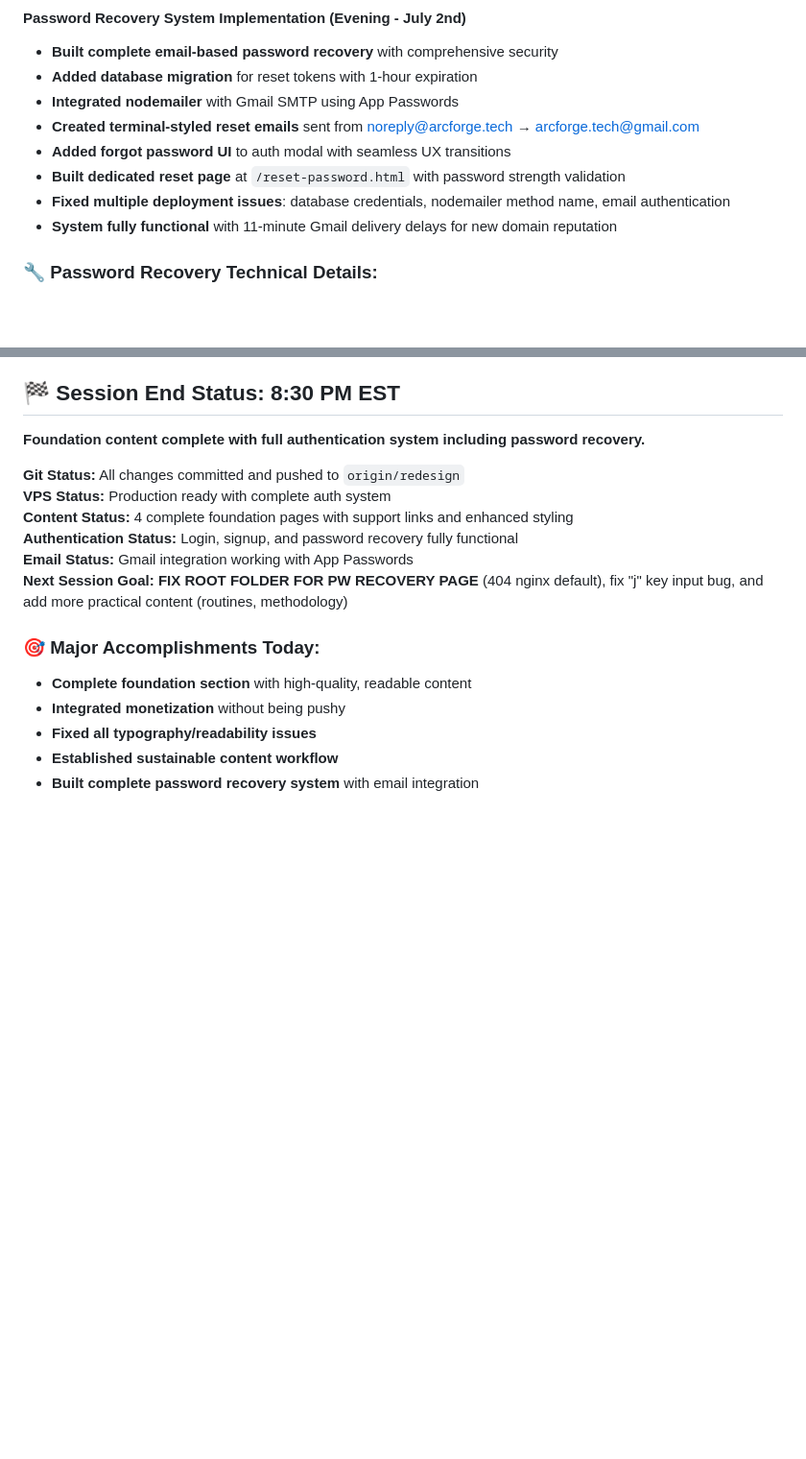
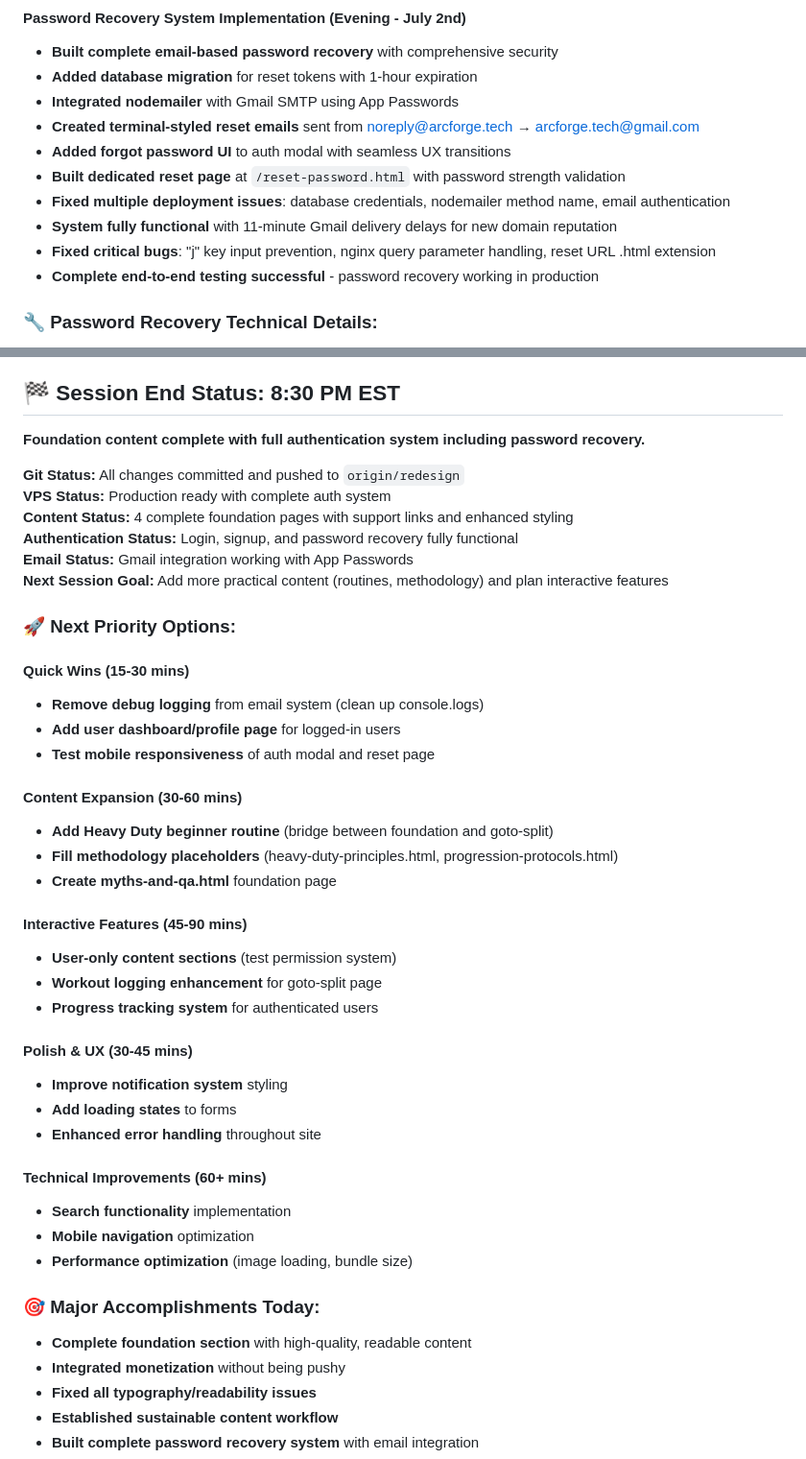
Before and after one commit to JustaCakedUpGnome/ArcForge_kyon, a Markdown page: SESSION-SUMMARY.md, 2 parts joined by grey strips. Shown at 96% size. GitHub-like rendering; blank space fills up the shorter version.

Commit message:
Add next session priority options to session summary

```diff
--- a/SESSION-SUMMARY.md
+++ b/SESSION-SUMMARY.md
@@ -137,6 +137,8 @@ Your foundation section now has **substantial, high-quality content** that provi
 - **Built dedicated reset page** at `/reset-password.html` with password strength validation
 - **Fixed multiple deployment issues**: database credentials, nodemailer method name, email authentication
 - **System fully functional** with 11-minute Gmail delivery delays for new domain reputation
+- **Fixed critical bugs**: "j" key input prevention, nginx query parameter handling, reset URL .html extension
+- **Complete end-to-end testing successful** - password recovery working in production
 
 ### 🔧 **Password Recovery Technical Details:**
 - **API endpoints**: `/auth/forgot-password` and `/auth/reset-password`
@@ -153,7 +155,34 @@ Your foundation section now has **substantial, high-quality content** that provi
 **Content Status:** 4 complete foundation pages with support links and enhanced styling
 **Authentication Status:** Login, signup, and password recovery fully functional
 **Email Status:** Gmail integration working with App Passwords
-**Next Session Goal:** **FIX ROOT FOLDER FOR PW RECOVERY PAGE** (404 nginx default), fix "j" key input bug, and add more practical content (routines, methodology)
+**Next Session Goal:** Add more practical content (routines, methodology) and plan interactive features
+
+### 🚀 **Next Priority Options:**
+
+#### **Quick Wins (15-30 mins)**
+- **Remove debug logging** from email system (clean up console.logs)
+- **Add user dashboard/profile page** for logged-in users
+- **Test mobile responsiveness** of auth modal and reset page
+
+#### **Content Expansion (30-60 mins)**
+- **Add Heavy Duty beginner routine** (bridge between foundation and goto-split)
+- **Fill methodology placeholders** (heavy-duty-principles.html, progression-protocols.html)
+- **Create myths-and-qa.html** foundation page
+
+#### **Interactive Features (45-90 mins)**
+- **User-only content sections** (test permission system)
+- **Workout logging enhancement** for goto-split page
+- **Progress tracking system** for authenticated users
+
+#### **Polish & UX (30-45 mins)**
+- **Improve notification system** styling
+- **Add loading states** to forms
+- **Enhanced error handling** throughout site
+
+#### **Technical Improvements (60+ mins)**
+- **Search functionality** implementation
+- **Mobile navigation** optimization
+- **Performance optimization** (image loading, bundle size)
 
 ### 🎯 **Major Accomplishments Today:**
 - **Complete foundation section** with high-quality, readable content
```
